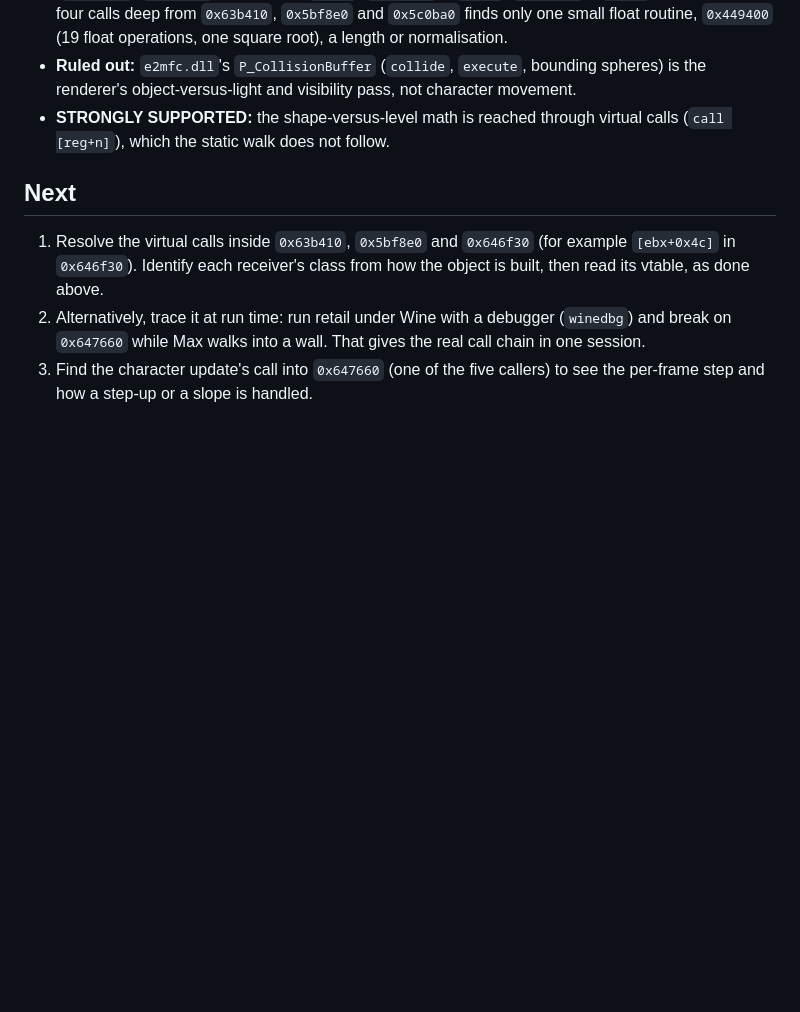
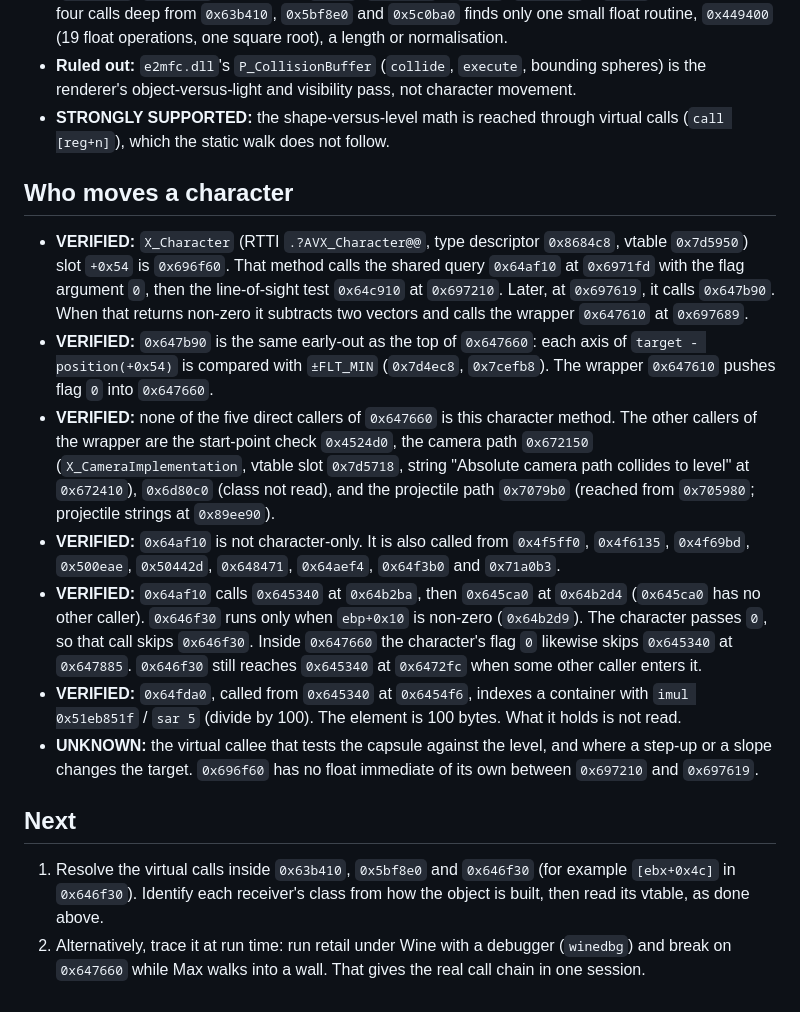
Before and after one commit to giuliozelante/open-max-payne, a Markdown page: docs/rea/2026-11-08-character-collision.md, the part around the change. Rendered like a GitHub page; blank space fills up the shorter version.

Commit message:
docs: record the character update that calls the move
X_Character slot +0x54 reaches 0x647660 through the wrapper, so none of the five direct callers is the per-frame step.

```diff
--- a/docs/rea/2026-11-08-character-collision.md
+++ b/docs/rea/2026-11-08-character-collision.md
@@ -50,11 +50,32 @@ records what is read so far and where the reading goes next.
 - **STRONGLY SUPPORTED:** the shape-versus-level math is reached through virtual calls (`call [reg+n]`), which the
   static walk does not follow.
 
+## Who moves a character
+
+- **VERIFIED:** `X_Character` (RTTI `.?AVX_Character@@`, type descriptor `0x8684c8`, vtable `0x7d5950`) slot `+0x54`
+  is `0x696f60`. That method calls the shared query `0x64af10` at `0x6971fd` with the flag argument `0`, then the
+  line-of-sight test `0x64c910` at `0x697210`. Later, at `0x697619`, it calls `0x647b90`. When that returns non-zero
+  it subtracts two vectors and calls the wrapper `0x647610` at `0x697689`.
+- **VERIFIED:** `0x647b90` is the same early-out as the top of `0x647660`: each axis of `target - position(+0x54)`
+  is compared with `±FLT_MIN` (`0x7d4ec8`, `0x7cefb8`). The wrapper `0x647610` pushes flag `0` into `0x647660`.
+- **VERIFIED:** none of the five direct callers of `0x647660` is this character method. The other callers of the
+  wrapper are the start-point check `0x4524d0`, the camera path `0x672150` (`X_CameraImplementation`, vtable slot
+  `0x7d5718`, string "Absolute camera path collides to level" at `0x672410`), `0x6d80c0` (class not read), and the
+  projectile path `0x7079b0` (reached from `0x705980`; projectile strings at `0x89ee90`).
+- **VERIFIED:** `0x64af10` is not character-only. It is also called from `0x4f5ff0`, `0x4f6135`, `0x4f69bd`,
+  `0x500eae`, `0x50442d`, `0x648471`, `0x64aef4`, `0x64f3b0` and `0x71a0b3`.
+- **VERIFIED:** `0x64af10` calls `0x645340` at `0x64b2ba`, then `0x645ca0` at `0x64b2d4` (`0x645ca0` has no other
+  caller). `0x646f30` runs only when `ebp+0x10` is non-zero (`0x64b2d9`). The character passes `0`, so that call
+  skips `0x646f30`. Inside `0x647660` the character's flag `0` likewise skips `0x645340` at `0x647885`. `0x646f30`
+  still reaches `0x645340` at `0x6472fc` when some other caller enters it.
+- **VERIFIED:** `0x64fda0`, called from `0x645340` at `0x6454f6`, indexes a container with `imul 0x51eb851f` / `sar 5`
+  (divide by 100). The element is 100 bytes. What it holds is not read.
+- **UNKNOWN:** the virtual callee that tests the capsule against the level, and where a step-up or a slope changes
+  the target. `0x696f60` has no float immediate of its own between `0x697210` and `0x697619`.
+
 ## Next
 
 1. Resolve the virtual calls inside `0x63b410`, `0x5bf8e0` and `0x646f30` (for example `[ebx+0x4c]` in `0x646f30`).
    Identify each receiver's class from how the object is built, then read its vtable, as done above.
 2. Alternatively, trace it at run time: run retail under Wine with a debugger (`winedbg`) and break on `0x647660`
    while Max walks into a wall. That gives the real call chain in one session.
-3. Find the character update's call into `0x647660` (one of the five callers) to see the per-frame step and how a
-   step-up or a slope is handled.
```
